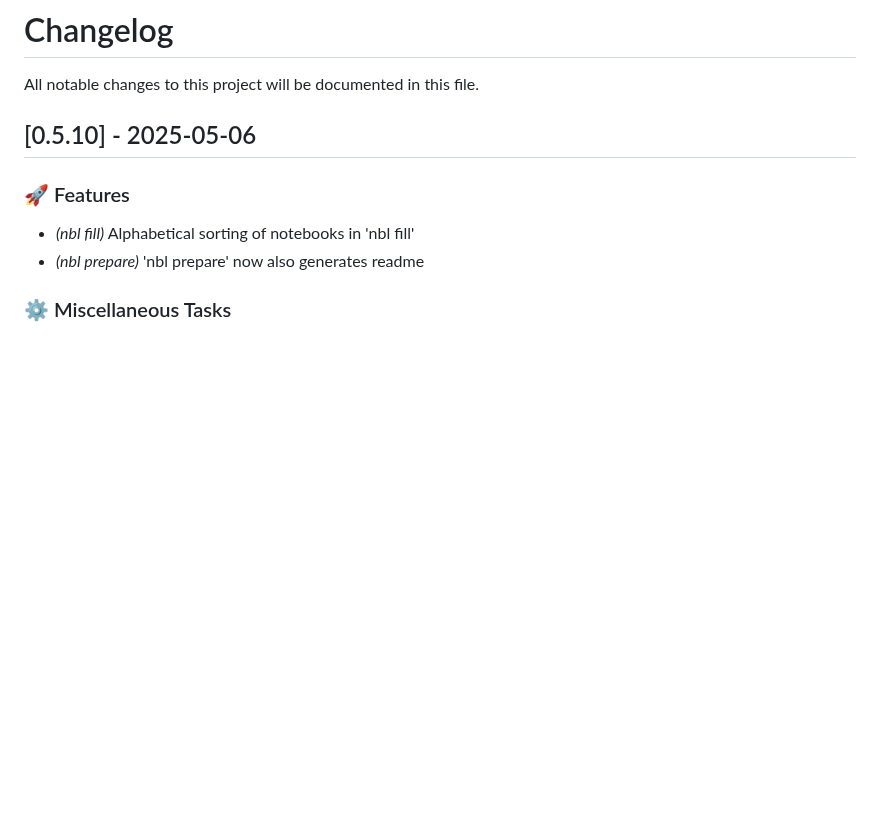
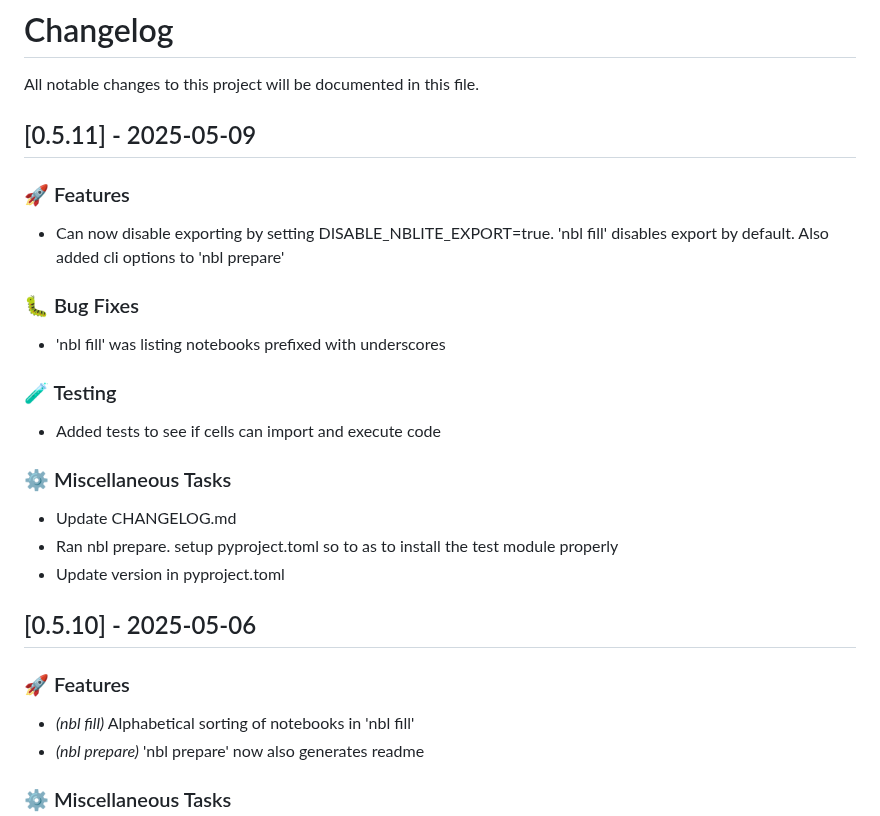
Before and after one commit to lukastk/nblite, a Markdown page: CHANGELOG.md, the part around the change. GitHub-like rendering; blank space fills up the shorter version.

Commit message:
chore: Update CHANGELOG.md

```diff
--- a/CHANGELOG.md
+++ b/CHANGELOG.md
@@ -1,6 +1,26 @@
 # Changelog
 
 All notable changes to this project will be documented in this file.
+
+## [0.5.11] - 2025-05-09
+
+### 🚀 Features
+
+- Can now disable exporting by setting DISABLE_NBLITE_EXPORT=true. 'nbl fill' disables export by default. Also added cli options to 'nbl prepare'
+
+### 🐛 Bug Fixes
+
+- 'nbl fill' was listing notebooks prefixed with underscores
+
+### 🧪 Testing
+
+- Added tests to see if cells can import and execute code
+
+### ⚙️ Miscellaneous Tasks
+
+- Update CHANGELOG.md
+- Ran nbl prepare. setup pyproject.toml so to as to install the test module properly
+- Update version in pyproject.toml
 
 ## [0.5.10] - 2025-05-06
 
```
